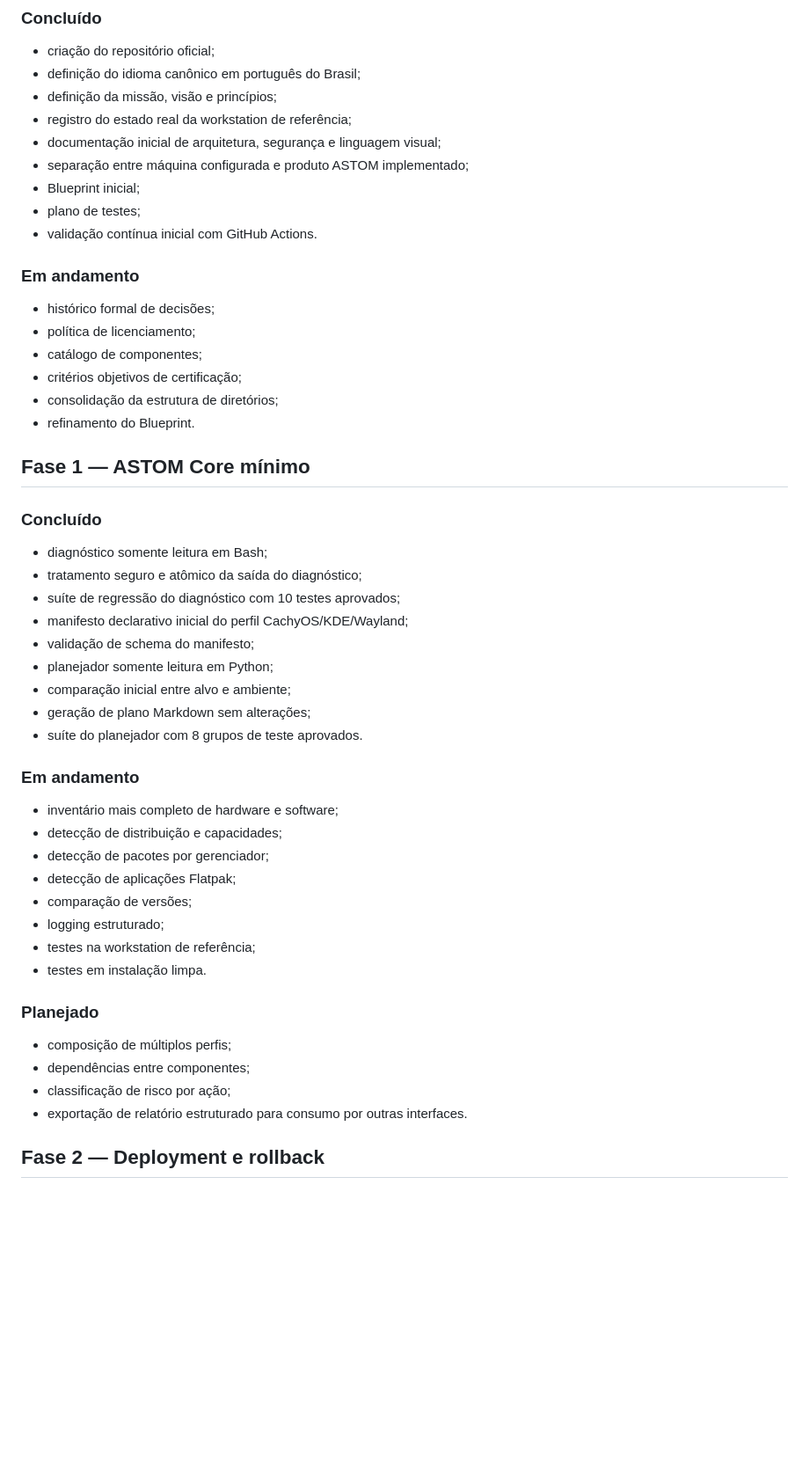
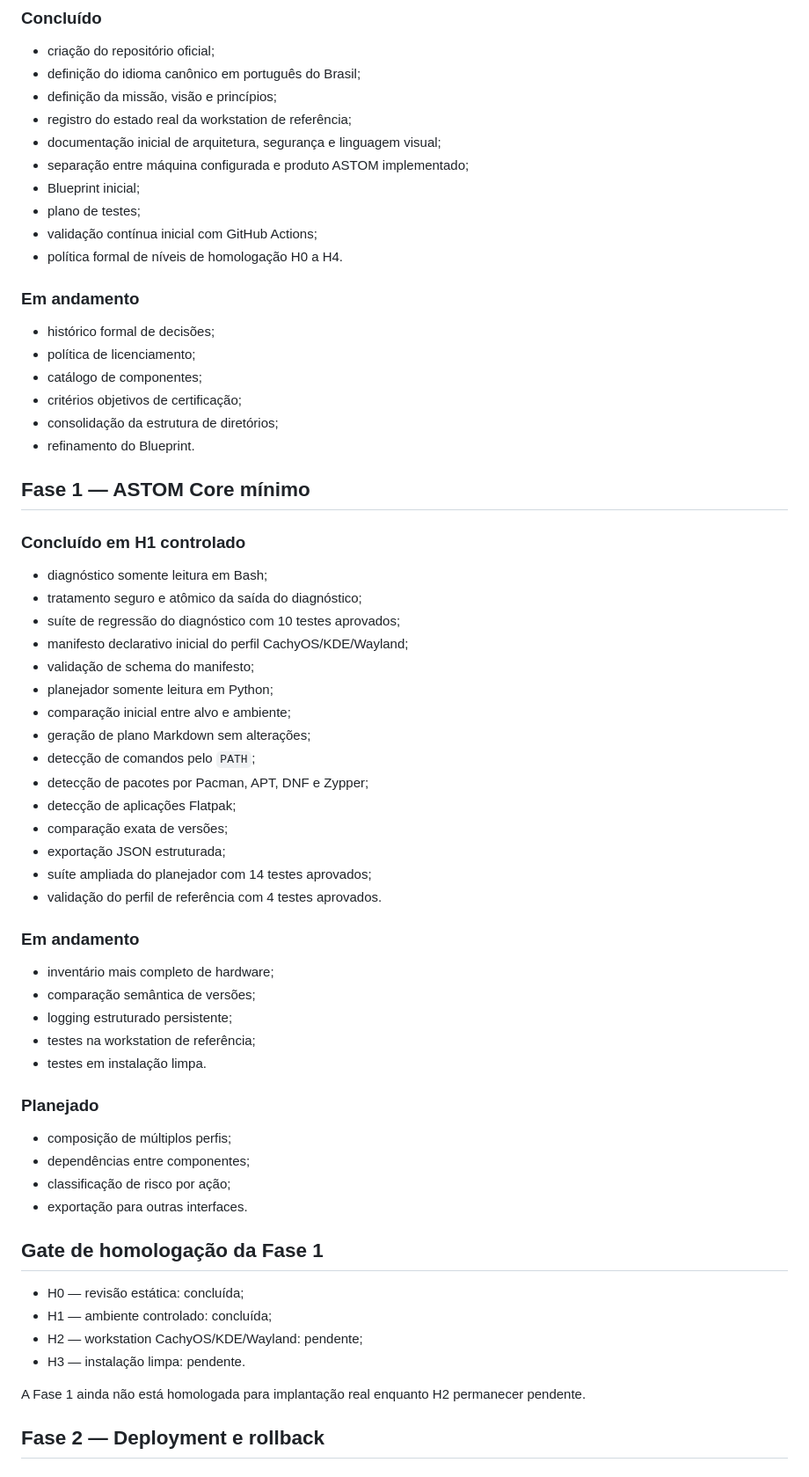
Before and after one commit to Ricardo88Pimenta/ASTOM-Platform, a Markdown page: ROADMAP.md, the part around one of its changes. Shown at 88% size. GitHub-like rendering; blank space fills up the shorter version.

Commit message:
docs: atualizar roadmap com homologação e pré-flight

```diff
--- a/ROADMAP.md
+++ b/ROADMAP.md
@@ -18,7 +18,8 @@
 - separação entre máquina configurada e produto ASTOM implementado;
 - Blueprint inicial;
 - plano de testes;
-- validação contínua inicial com GitHub Actions.
+- validação contínua inicial com GitHub Actions;
+- política formal de níveis de homologação H0 a H4.
 
 ### Em andamento
 
@@ -31,7 +32,7 @@
 
 ## Fase 1 — ASTOM Core mínimo
 
-### Concluído
+### Concluído em H1 controlado
 
 - diagnóstico somente leitura em Bash;
 - tratamento seguro e atômico da saída do diagnóstico;
@@ -41,16 +42,19 @@
 - planejador somente leitura em Python;
 - comparação inicial entre alvo e ambiente;
 - geração de plano Markdown sem alterações;
-- suíte do planejador com 8 grupos de teste aprovados.
+- detecção de comandos pelo `PATH`;
+- detecção de pacotes por Pacman, APT, DNF e Zypper;
+- detecção de aplicações Flatpak;
+- comparação exata de versões;
+- exportação JSON estruturada;
+- suíte ampliada do planejador com 14 testes aprovados;
+- validação do perfil de referência com 4 testes aprovados.
 
 ### Em andamento
 
-- inventário mais completo de hardware e software;
-- detecção de distribuição e capacidades;
-- detecção de pacotes por gerenciador;
-- detecção de aplicações Flatpak;
-- comparação de versões;
-- logging estruturado;
+- inventário mais completo de hardware;
+- comparação semântica de versões;
+- logging estruturado persistente;
 - testes na workstation de referência;
 - testes em instalação limpa.
 
@@ -59,7 +63,16 @@
 - composição de múltiplos perfis;
 - dependências entre componentes;
 - classificação de risco por ação;
-- exportação de relatório estruturado para consumo por outras interfaces.
+- exportação para outras interfaces.
+
+## Gate de homologação da Fase 1
+
+- H0 — revisão estática: concluída;
+- H1 — ambiente controlado: concluída;
+- H2 — workstation CachyOS/KDE/Wayland: pendente;
+- H3 — instalação limpa: pendente.
+
+A Fase 1 ainda não está homologada para implantação real enquanto H2 permanecer pendente.
 
 ## Fase 2 — Deployment e rollback
 
```
Also changed, not shown: other parts of ROADMAP.md (+17 -8 lines).
